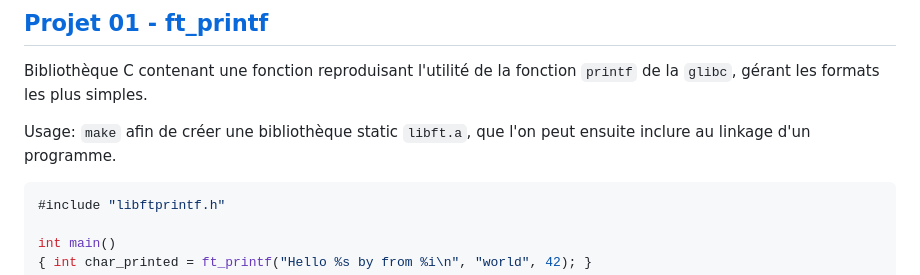
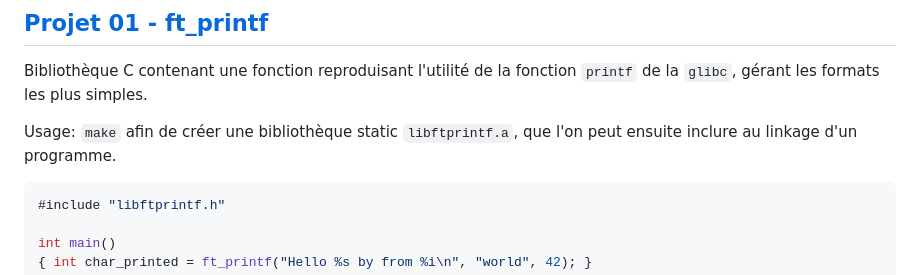
Before and after one commit to Alexioos95/42-Cursus, a Markdown page: README.md, the part around the change. GitHub-like rendering.

Commit message:
Fix mistake in names.

````diff
--- a/README.md
+++ b/README.md
@@ -25,7 +25,7 @@ $ ./a.out
 
 Bibliothèque C contenant une fonction reproduisant l'utilité de la fonction ```printf``` de la ```glibc```, gérant les formats les plus simples.
 
-Usage: ```make``` afin de créer une bibliothèque static ```libft.a```, que l'on peut ensuite inclure au linkage d'un programme.
+Usage: ```make``` afin de créer une bibliothèque static ```libftprintf.a```, que l'on peut ensuite inclure au linkage d'un programme.
 ```c
 #include "libftprintf.h"
 
````
